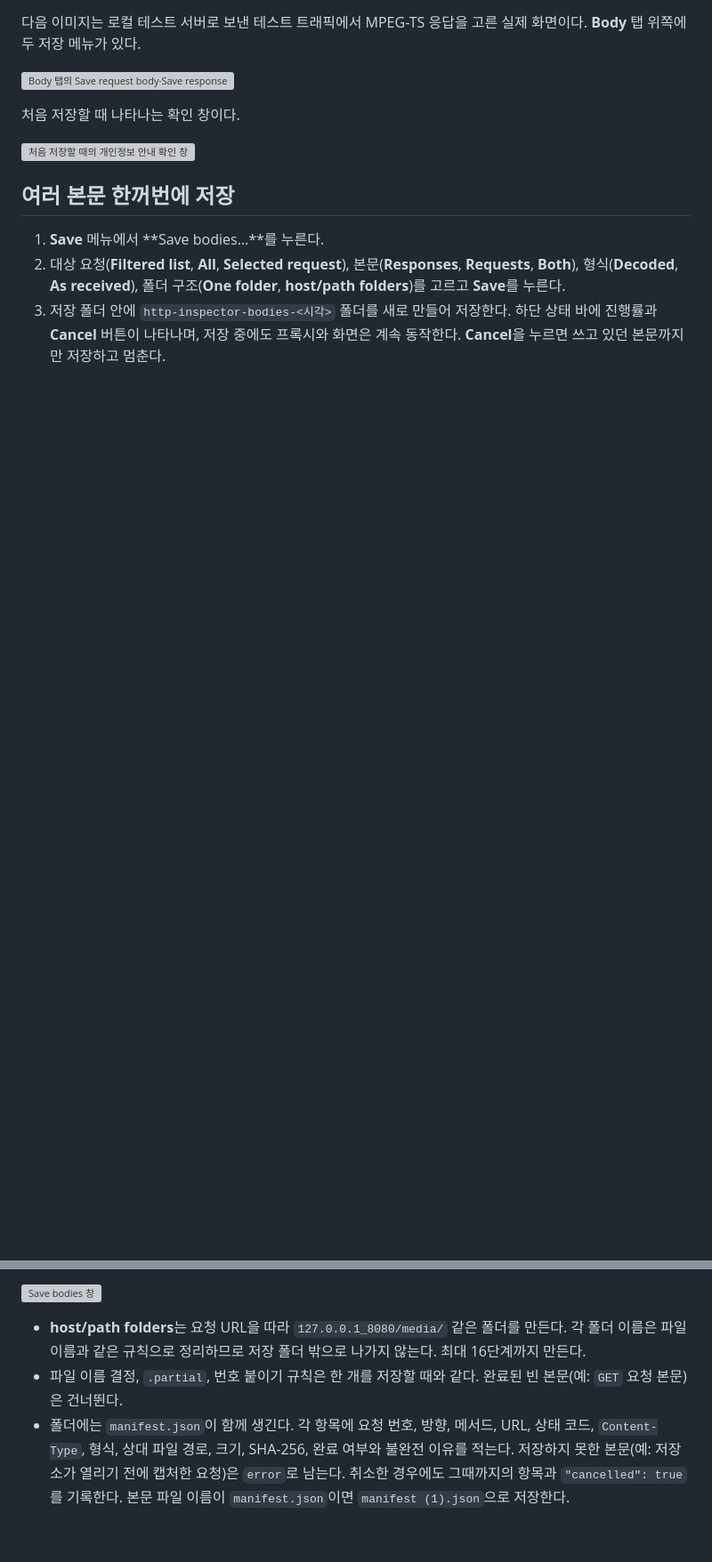
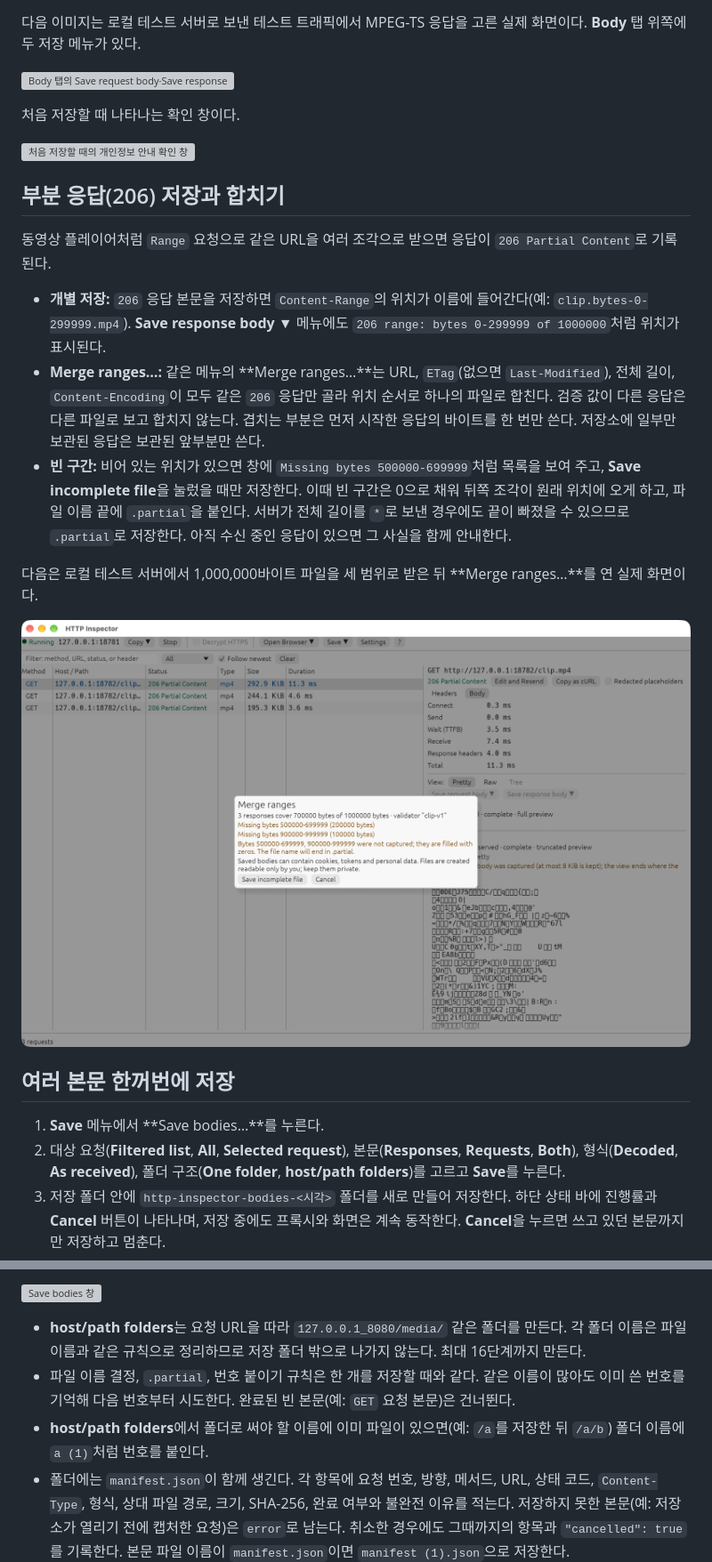
Before and after one commit to leedonggyu1848/http_proxy, a Markdown page: docs/guide/logs.md, 2 parts joined by grey strips. Shown at 89% size. Drawn GitHub-style; pictures changed too: docs/screenshots/merge-ranges.png (added); blank space fills up the shorter version; grey boxes are pictures that could not be loaded.

```diff
--- a/docs/guide/logs.md
+++ b/docs/guide/logs.md
@@ -48,6 +48,18 @@
 
 ![처음 저장할 때의 개인정보 안내 확인 창](../screenshots/body-save-confirm.png)
 
+## 부분 응답(206) 저장과 합치기
+
+동영상 플레이어처럼 `Range` 요청으로 같은 URL을 여러 조각으로 받으면 응답이 `206 Partial Content`로 기록된다.
+
+- **개별 저장:** `206` 응답 본문을 저장하면 `Content-Range`의 위치가 이름에 들어간다(예: `clip.bytes-0-299999.mp4`). **Save response body ▼** 메뉴에도 `206 range: bytes 0-299999 of 1000000`처럼 위치가 표시된다.
+- **Merge ranges…:** 같은 메뉴의 **Merge ranges…**는 URL, `ETag`(없으면 `Last-Modified`), 전체 길이, `Content-Encoding`이 모두 같은 `206` 응답만 골라 위치 순서로 하나의 파일로 합친다. 검증 값이 다른 응답은 다른 파일로 보고 합치지 않는다. 겹치는 부분은 먼저 시작한 응답의 바이트를 한 번만 쓴다. 저장소에 일부만 보관된 응답은 보관된 앞부분만 쓴다.
+- **빈 구간:** 비어 있는 위치가 있으면 창에 `Missing bytes 500000-699999`처럼 목록을 보여 주고, **Save incomplete file**을 눌렀을 때만 저장한다. 이때 빈 구간은 0으로 채워 뒤쪽 조각이 원래 위치에 오게 하고, 파일 이름 끝에 `.partial`을 붙인다. 서버가 전체 길이를 `*`로 보낸 경우에도 끝이 빠졌을 수 있으므로 `.partial`로 저장한다. 아직 수신 중인 응답이 있으면 그 사실을 함께 안내한다.
+
+다음은 로컬 테스트 서버에서 1,000,000바이트 파일을 세 범위로 받은 뒤 **Merge ranges…**를 연 실제 화면이다.
+
+![Merge ranges 창의 빈 구간 안내](../screenshots/merge-ranges.png)
+
 ## 여러 본문 한꺼번에 저장
 
 1. **Save** 메뉴에서 **Save bodies…**를 누른다.
@@ -57,7 +69,8 @@
 ![Save bodies 창](../screenshots/save-bodies-dialog.png)
 
 - **host/path folders**는 요청 URL을 따라 `127.0.0.1_8080/media/` 같은 폴더를 만든다. 각 폴더 이름은 파일 이름과 같은 규칙으로 정리하므로 저장 폴더 밖으로 나가지 않는다. 최대 16단계까지 만든다.
-- 파일 이름 결정, `.partial`, 번호 붙이기 규칙은 한 개를 저장할 때와 같다. 완료된 빈 본문(예: `GET` 요청 본문)은 건너뛴다.
+- 파일 이름 결정, `.partial`, 번호 붙이기 규칙은 한 개를 저장할 때와 같다. 같은 이름이 많아도 이미 쓴 번호를 기억해 다음 번호부터 시도한다. 완료된 빈 본문(예: `GET` 요청 본문)은 건너뛴다.
+- **host/path folders**에서 폴더로 써야 할 이름에 이미 파일이 있으면(예: `/a`를 저장한 뒤 `/a/b`) 폴더 이름에 `a (1)`처럼 번호를 붙인다.
 - 폴더에는 `manifest.json`이 함께 생긴다. 각 항목에 요청 번호, 방향, 메서드, URL, 상태 코드, `Content-Type`, 형식, 상대 파일 경로, 크기, SHA-256, 완료 여부와 불완전 이유를 적는다. 저장하지 못한 본문(예: 저장소가 열리기 전에 캡처한 요청)은 `error`로 남는다. 취소한 경우에도 그때까지의 항목과 `"cancelled": true`를 기록한다. 본문 파일 이름이 `manifest.json`이면 `manifest (1).json`으로 저장한다.
 - 폴더는 `0700`, 파일은 `0600`으로 만든다.
 
```
Also changed, not shown: README.md (+1 -1 lines), 11 other files.
